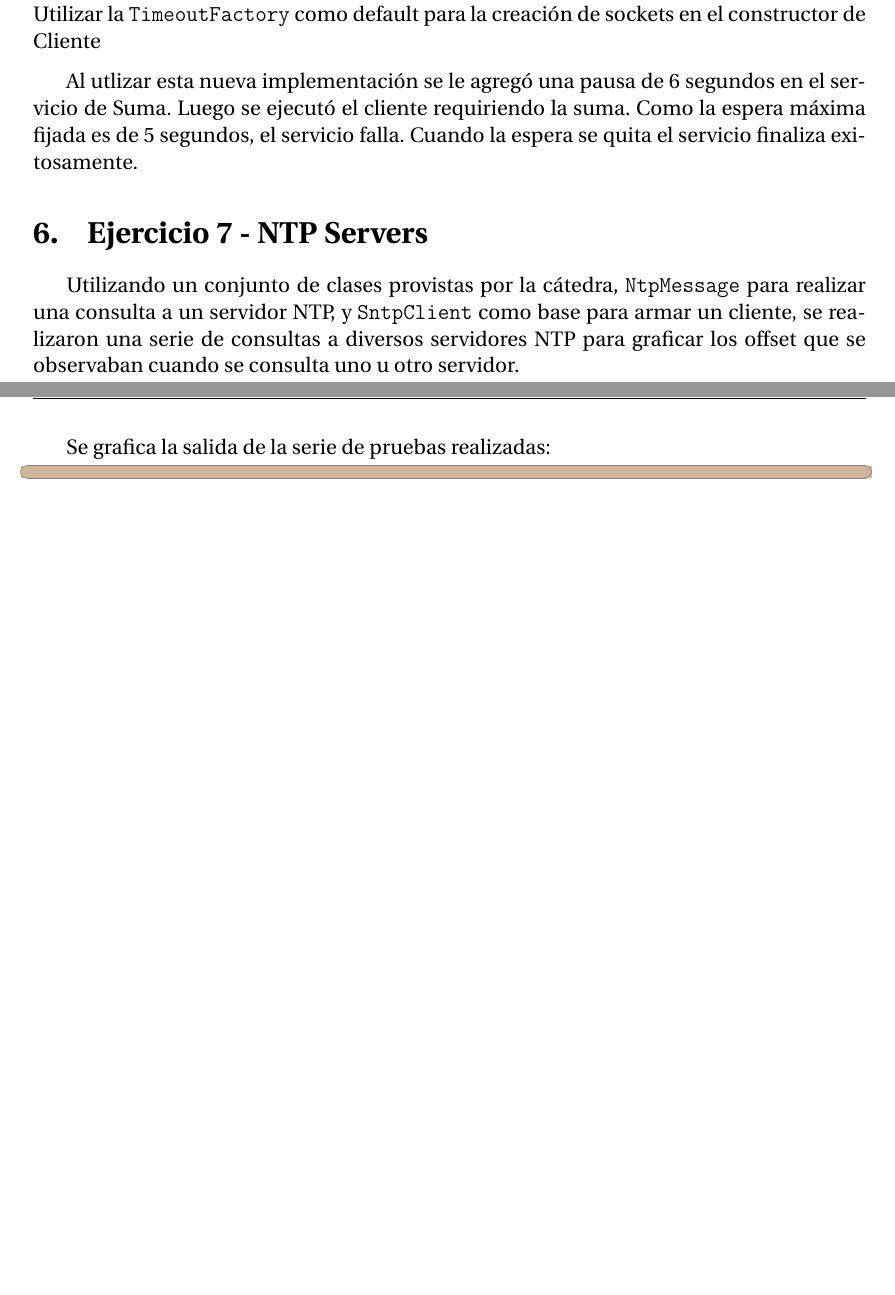
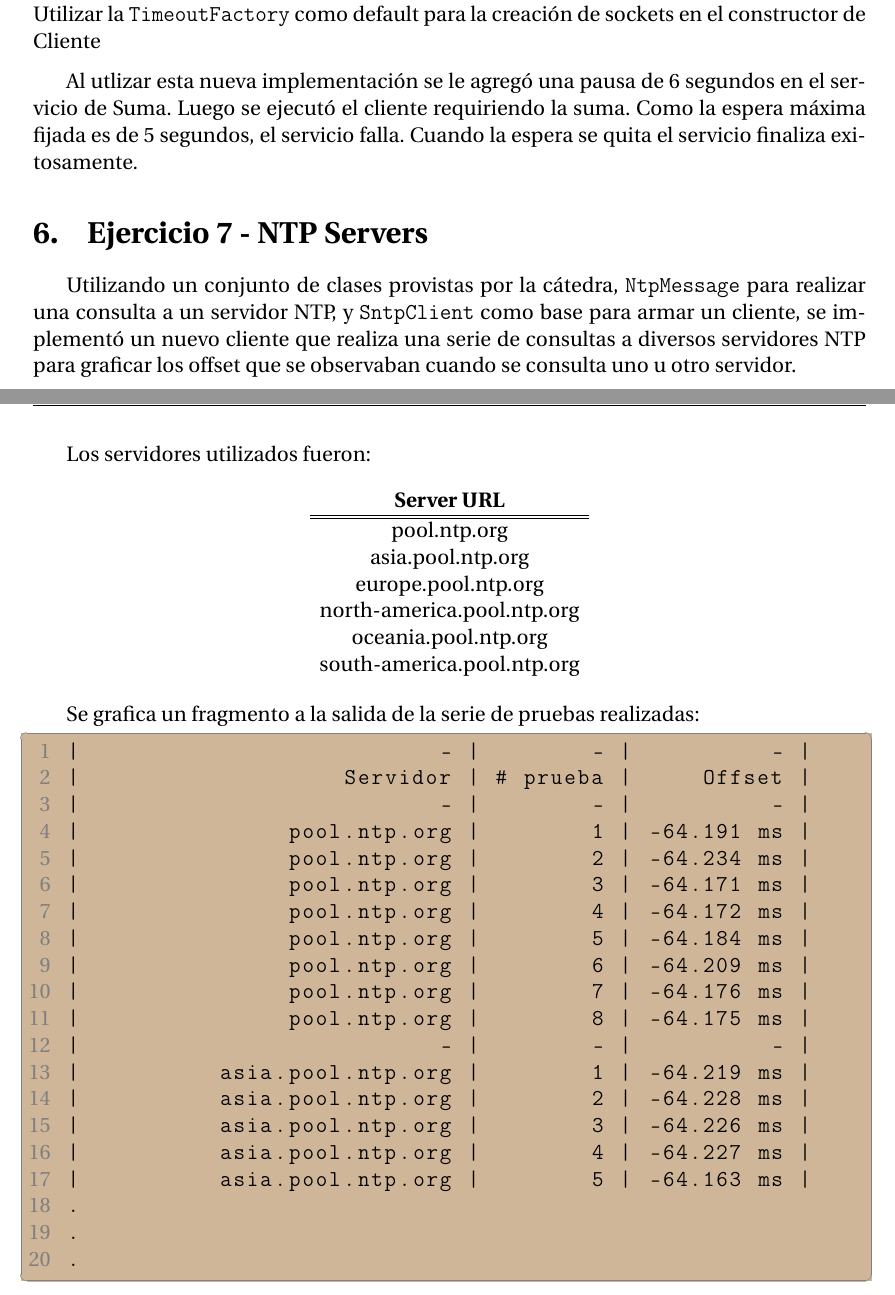
Before and after one commit to PaPablo/sd2018, a LaTeX document (tp2/informe/informe.tex): two parts of pages 9 and 10 of 11, joined at a grey line, cut so that both start at the same text, the shorter picture padded with empty space. Compiled offline with pdfLaTeX.

Commit message:
Add ejercicio 7 to informe

```diff
--- a/tp2/informe/informe.tex
+++ b/tp2/informe/informe.tex
@@ -181,13 +181,47 @@ Al utlizar esta nueva implementación se le agregó una pausa de 6 segundos en e
 
 \section{Ejercicio 7 - NTP Servers}
 
-Utilizando un conjunto de clases provistas por la cátedra, \texttt{NtpMessage} para realizar una consulta a un servidor NTP, y \texttt{SntpClient} como base para armar un cliente,  se realizaron una serie de consultas a diversos servidores NTP para graficar los offset que se observaban cuando se consulta uno u otro servidor.
+Utilizando un conjunto de clases provistas por la cátedra, \texttt{NtpMessage} para realizar una consulta a un servidor NTP, y \texttt{SntpClient} como base para armar un cliente,  se implementó un nuevo cliente que realiza una serie de consultas a diversos servidores NTP para graficar los offset que se observaban cuando se consulta uno u otro servidor.
 
-Se grafica la salida de la serie de pruebas realizadas:
+Los servidores utilizados fueron:
+
+\begin{center}
+    \begin{tabular}{ c }
+        \textbf{Server URL} \\
+        \hline
+        \hline
+        pool.ntp.org \\
+        asia.pool.ntp.org \\
+        europe.pool.ntp.org \\
+        north-america.pool.ntp.org \\
+        oceania.pool.ntp.org \\
+        south-america.pool.ntp.org \\
+    \end{tabular}
+\end{center}
+
+Se grafica un fragmento a la salida de la serie de pruebas realizadas:
 
 \begin{lstlisting}
-
-
+|                          - |        - |          - |
+|                   Servidor | # prueba |     Offset |
+|                          - |        - |          - |
+|               pool.ntp.org |        1 | -64.191 ms |
+|               pool.ntp.org |        2 | -64.234 ms |
+|               pool.ntp.org |        3 | -64.171 ms |
+|               pool.ntp.org |        4 | -64.172 ms |
+|               pool.ntp.org |        5 | -64.184 ms |
+|               pool.ntp.org |        6 | -64.209 ms |
+|               pool.ntp.org |        7 | -64.176 ms |
+|               pool.ntp.org |        8 | -64.175 ms |
+|                          - |        - |          - |
+|          asia.pool.ntp.org |        1 | -64.219 ms |
+|          asia.pool.ntp.org |        2 | -64.228 ms |
+|          asia.pool.ntp.org |        3 | -64.226 ms |
+|          asia.pool.ntp.org |        4 | -64.227 ms |
+|          asia.pool.ntp.org |        5 | -64.163 ms |
+.
+.
+.
 \end{lstlisting}
 
 %%%%%%%%%%%%%%%%%%%%%%%%%%%%%%%%%%%%%%%%%%%%
```
